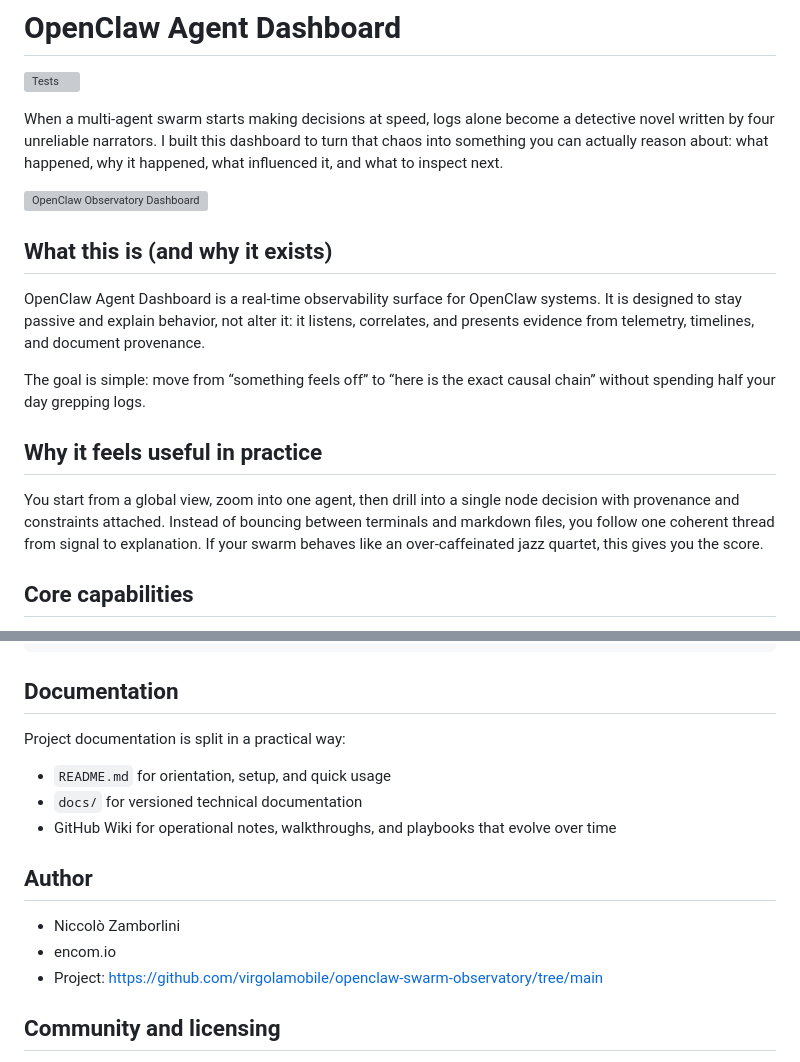
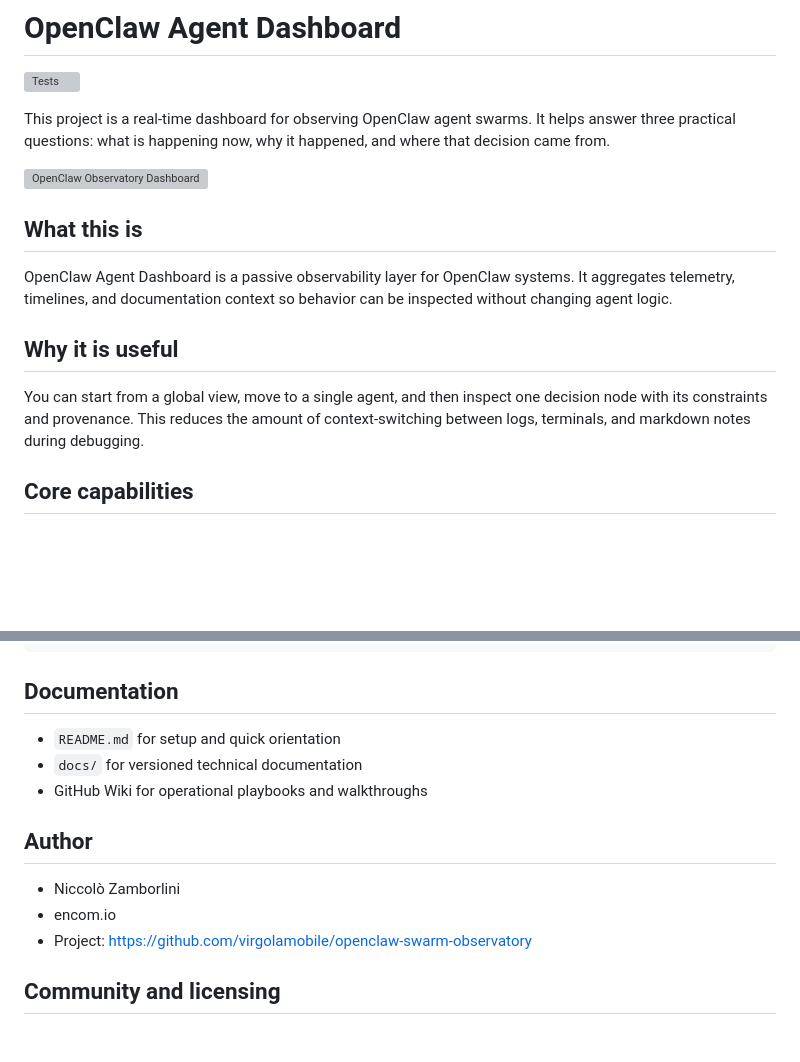
Before and after one commit to virgolamobile/openclaw-swarm-observatory, a Markdown page: README.md, 2 parts joined by grey strips. GitHub-like rendering; blank space fills up the shorter version; grey boxes are pictures that could not be loaded.

Commit message:
docs: neutralize README wording and fix project root URL

```diff
--- a/README.md
+++ b/README.md
@@ -2,19 +2,17 @@
 
 [![Tests](https://github.com/virgolamobile/openclaw-swarm-observatory/actions/workflows/tests.yml/badge.svg?branch=main)](https://github.com/virgolamobile/openclaw-swarm-observatory/actions/workflows/tests.yml)
 
-When a multi-agent swarm starts making decisions at speed, logs alone become a detective novel written by four unreliable narrators. I built this dashboard to turn that chaos into something you can actually reason about: what happened, why it happened, what influenced it, and what to inspect next.
+This project is a real-time dashboard for observing OpenClaw agent swarms. It helps answer three practical questions: what is happening now, why it happened, and where that decision came from.
 
 ![OpenClaw Observatory Dashboard](screenshot.png)
 
-## What this is (and why it exists)
+## What this is
 
-OpenClaw Agent Dashboard is a real-time observability surface for OpenClaw systems. It is designed to stay passive and explain behavior, not alter it: it listens, correlates, and presents evidence from telemetry, timelines, and document provenance.
+OpenClaw Agent Dashboard is a passive observability layer for OpenClaw systems. It aggregates telemetry, timelines, and documentation context so behavior can be inspected without changing agent logic.
 
-The goal is simple: move from “something feels off” to “here is the exact causal chain” without spending half your day grepping logs.
+## Why it is useful
 
-## Why it feels useful in practice
-
-You start from a global view, zoom into one agent, then drill into a single node decision with provenance and constraints attached. Instead of bouncing between terminals and markdown files, you follow one coherent thread from signal to explanation. If your swarm behaves like an over-caffeinated jazz quartet, this gives you the score.
+You can start from a global view, move to a single agent, and then inspect one decision node with its constraints and provenance. This reduces the amount of context-switching between logs, terminals, and markdown notes during debugging.
 
 ## Core capabilities
 
@@ -75,17 +73,15 @@ gunicorn --preload -k eventlet -w 1 -b 0.0.0.0:5050 app:app
 
 ## Documentation
 
-Project documentation is split in a practical way:
-
-- `README.md` for orientation, setup, and quick usage
+- `README.md` for setup and quick orientation
 - `docs/` for versioned technical documentation
-- GitHub Wiki for operational notes, walkthroughs, and playbooks that evolve over time
+- GitHub Wiki for operational playbooks and walkthroughs
 
 ## Author
 
 - Niccolò Zamborlini
 - encom.io
-- Project: https://github.com/virgolamobile/openclaw-swarm-observatory/tree/main
+- Project: https://github.com/virgolamobile/openclaw-swarm-observatory
 
 ## Community and licensing
 
```
